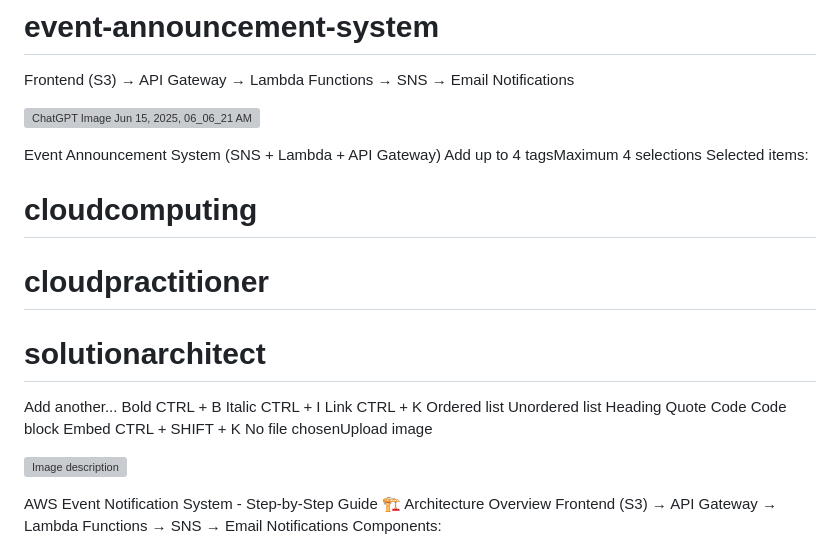
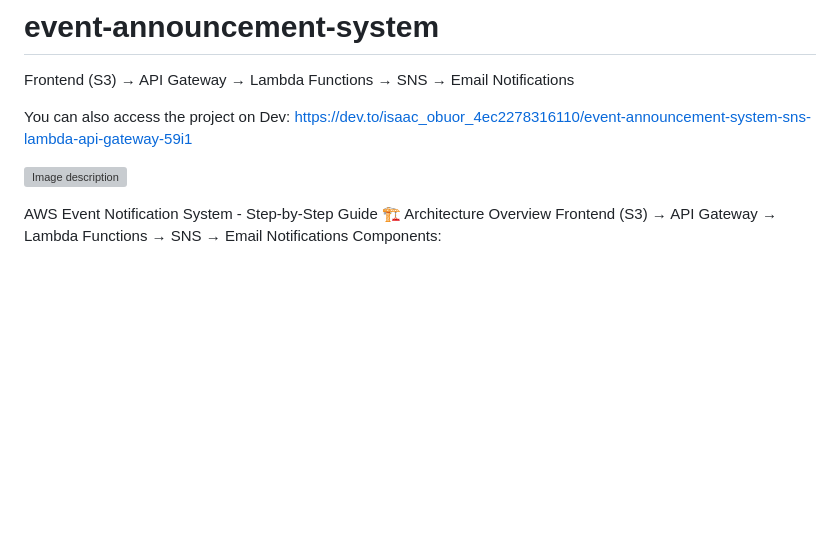
Before and after one commit to obuor-developer/event-announcement-system, a Markdown page: README.md, the part around the change. Drawn GitHub-style; blank space fills up the shorter version; grey boxes are pictures that could not be loaded.

```diff
--- a/README.md
+++ b/README.md
@@ -1,31 +1,7 @@
 # event-announcement-system
 Frontend (S3) → API Gateway → Lambda Functions → SNS → Email Notifications
 
-![ChatGPT Image Jun 15, 2025, 06_06_21 AM](https://github.com/user-attachments/assets/0e8bc448-de92-4ba5-a591-82d1879ed6b4)
-
-Event Announcement System (SNS + Lambda + API Gateway)
-Add up to 4 tagsMaximum 4 selections
-Selected items:
-
-# cloudcomputing
-
-# cloudpractitioner
-
-# solutionarchitect
-
-Add another...
-Bold CTRL + B
-Italic CTRL + I
-Link CTRL + K
-Ordered list
-Unordered list
-Heading
-Quote
-Code
-Code block
-Embed CTRL + SHIFT + K
-No file chosenUpload image
-
+You can also access the project on Dev: https://dev.to/isaac_obuor_4ec2278316110/event-announcement-system-sns-lambda-api-gateway-59i1
 
 ![Image description](https://dev-to-uploads.s3.amazonaws.com/uploads/articles/trb52zre47sxnlhbv64i.png)
 
```
